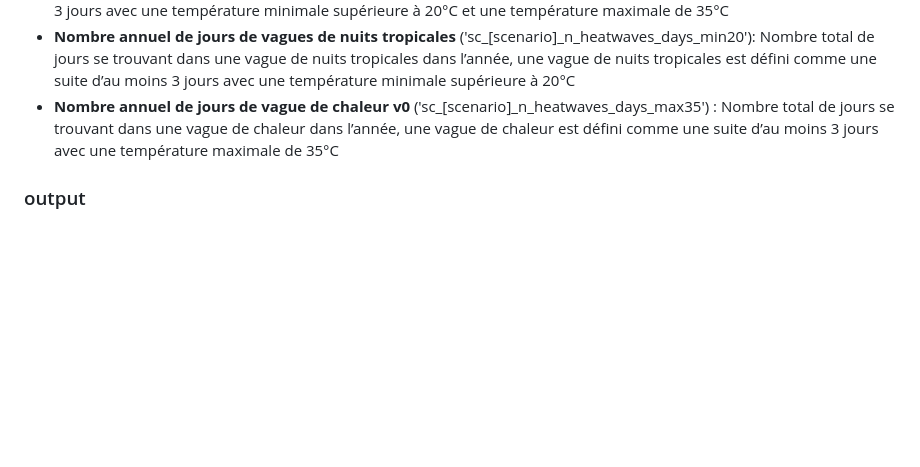
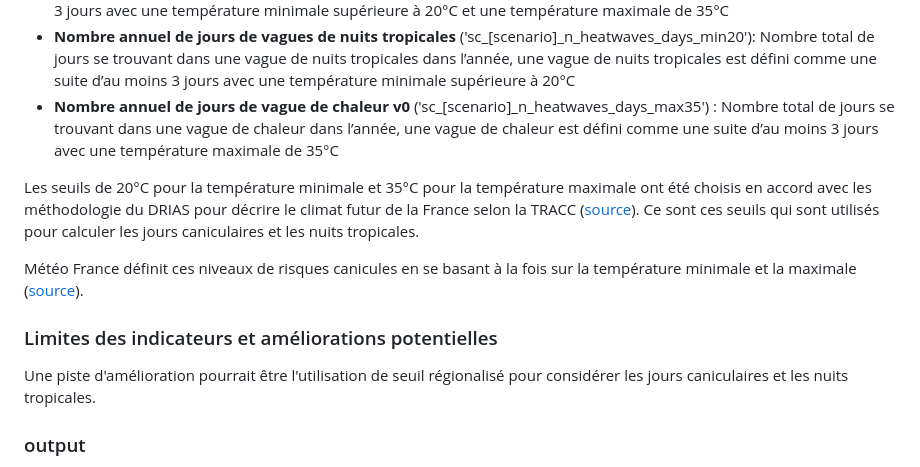
Before and after one commit to royantoine/impact-chaleur-future-population, a Markdown page: README.md, the part around the change. Drawn GitHub-style; blank space fills up the shorter version.

```diff
--- a/README.md
+++ b/README.md
@@ -36,6 +36,14 @@ Liste des indicateurs :
 -	**Nombre annuel de jours de vagues de nuits tropicales** ('sc_[scenario]_n_heatwaves_days_min20'): Nombre total de jours se trouvant dans une vague de nuits tropicales dans l’année, une vague de nuits tropicales est défini comme une suite d’au moins 3 jours avec une température minimale supérieure à 20°C
 -	**Nombre annuel de jours de vague de chaleur v0** ('sc_[scenario]_n_heatwaves_days_max35') : Nombre total de jours se trouvant dans une vague de chaleur dans l’année, une vague de chaleur est défini comme une suite d’au moins 3 jours avec une température maximale de 35°C
 
+Les seuils de 20°C pour la température minimale et 35°C pour la température maximale ont été choisis en accord avec les méthodologie du DRIAS pour décrire le climat futur de la France selon la TRACC ([source](https://www.drias-climat.fr/accompagnement/sections/402)). Ce sont ces seuils qui sont utilisés pour calculer les jours caniculaires et les nuits tropicales.
+
+Météo France définit ces niveaux de risques canicules en se basant à la fois sur la température minimale et la maximale ([source](https://meteofrance.com/comprendre-la-meteo/temperatures/vigilance-canicule)).
+
+### Limites des indicateurs et améliorations potentielles
+
+Une piste d'amélioration pourrait être l'utilisation de seuil régionalisé pour considérer les jours caniculaires et les nuits tropicales.
+
 ### output
 
 Les données sont présentées dans un fichier csv où les lignes représentent les observations pour une coordonnée donnée. En colonne, sont disponibles les 4 indicateurs mentionnés ci-dessus pour chaque scénario (aujourd’hui, +2°C et +2,7°C)
```
